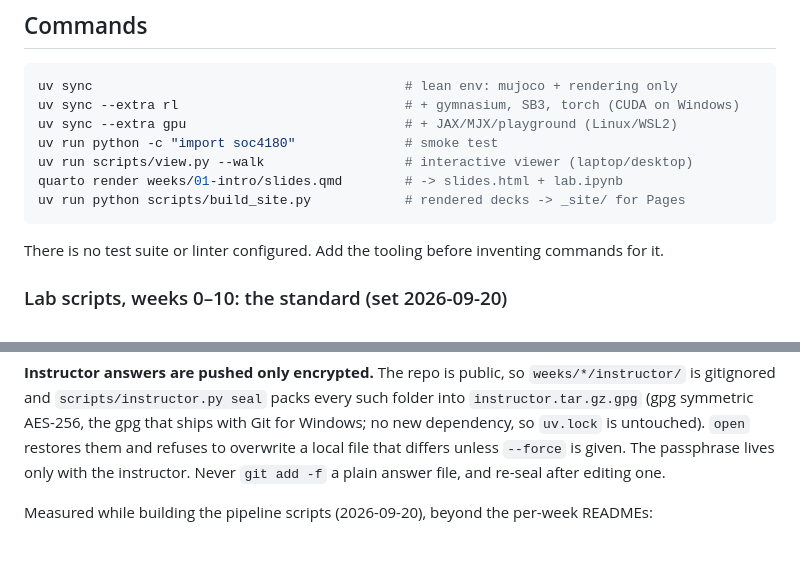
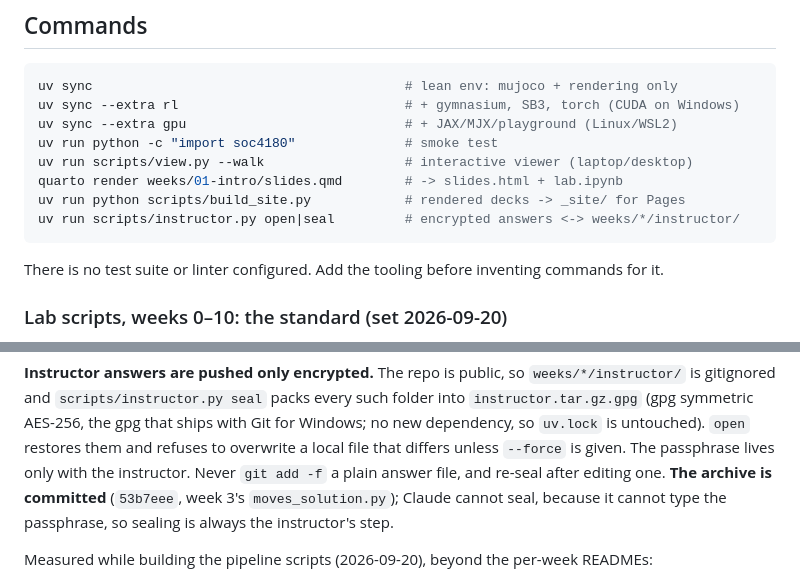
Before and after one commit to gnoejh/soc4180, a Markdown page: CLAUDE.md, 2 parts joined by grey strips. Drawn GitHub-style; blank space fills up the shorter version.

````diff
--- a/CLAUDE.md
+++ b/CLAUDE.md
@@ -194,6 +194,7 @@ uv run python -c "import soc4180"              # smoke test
 uv run scripts/view.py --walk                  # interactive viewer (laptop/desktop)
 quarto render weeks/01-intro/slides.qmd        # -> slides.html + lab.ipynb
 uv run python scripts/build_site.py            # rendered decks -> _site/ for Pages
+uv run scripts/instructor.py open|seal         # encrypted answers <-> weeks/*/instructor/
 ```
 
 There is no test suite or linter configured. Add the tooling before inventing
@@ -252,7 +253,9 @@ gpg that ships with Git for Windows; no new dependency, so `uv.lock` is
 untouched). `open` restores them and refuses to overwrite a local file that
 differs unless `--force` is given. The passphrase lives only with the
 instructor. Never `git add -f` a plain answer file, and re-seal after
-editing one.
+editing one. **The archive is committed** (`53b7eee`, week 3's
+`moves_solution.py`); Claude cannot seal, because it cannot type the
+passphrase, so sealing is always the instructor's step.
 
 Measured while building the pipeline scripts (2026-09-20), beyond the
 per-week READMEs:
````
Also changed, not shown: README.md (+18 -1 lines).
